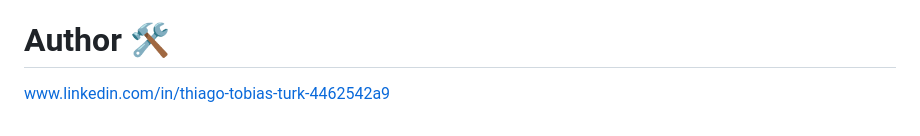
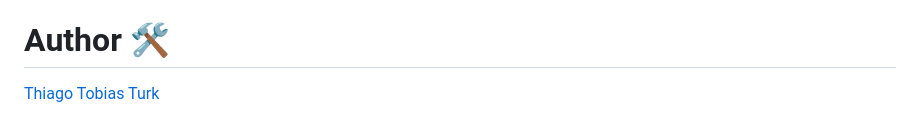
Before and after one commit to thiagotobiasturk/Cypress-TS-Cucumber-Web, a Markdown page: README.md, the part around the change. Rendered like a GitHub page.

```diff
--- a/README.md
+++ b/README.md
@@ -471,4 +471,4 @@ Share the compressed file with others. They can then extract the contents and op
 
 
 # Author 🛠️
-www.linkedin.com/in/thiago-tobias-turk-4462542a9
+[Thiago Tobias Turk](www.linkedin.com/in/thiago-tobias-turk-4462542a9)
```
